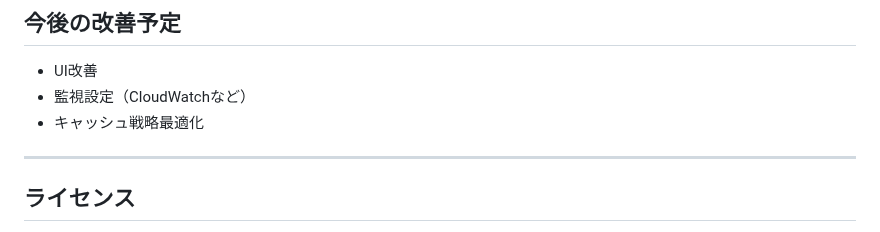
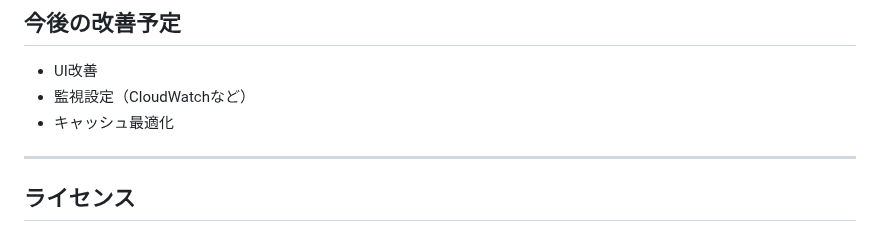
Before and after one commit to Rey-2525/weather-app-clean, a Markdown page: docs/README.md, the part around the change. Rendered like a GitHub page.

```diff
--- a/docs/README.md
+++ b/docs/README.md
@@ -163,7 +163,7 @@ sudo nginx -t && sudo systemctl reload nginx
 
 - UI改善
 - 監視設定（CloudWatchなど）
-- キャッシュ戦略最適化
+- キャッシュ最適化
 
 ---
 
```
